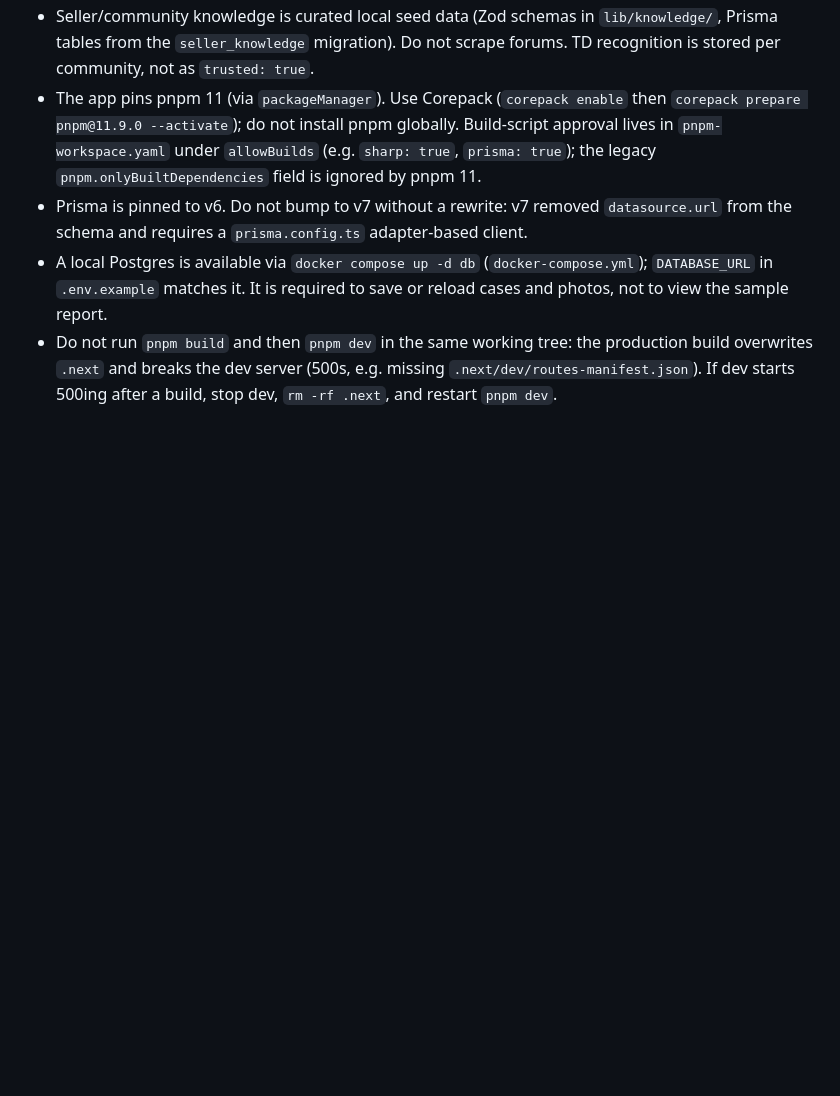
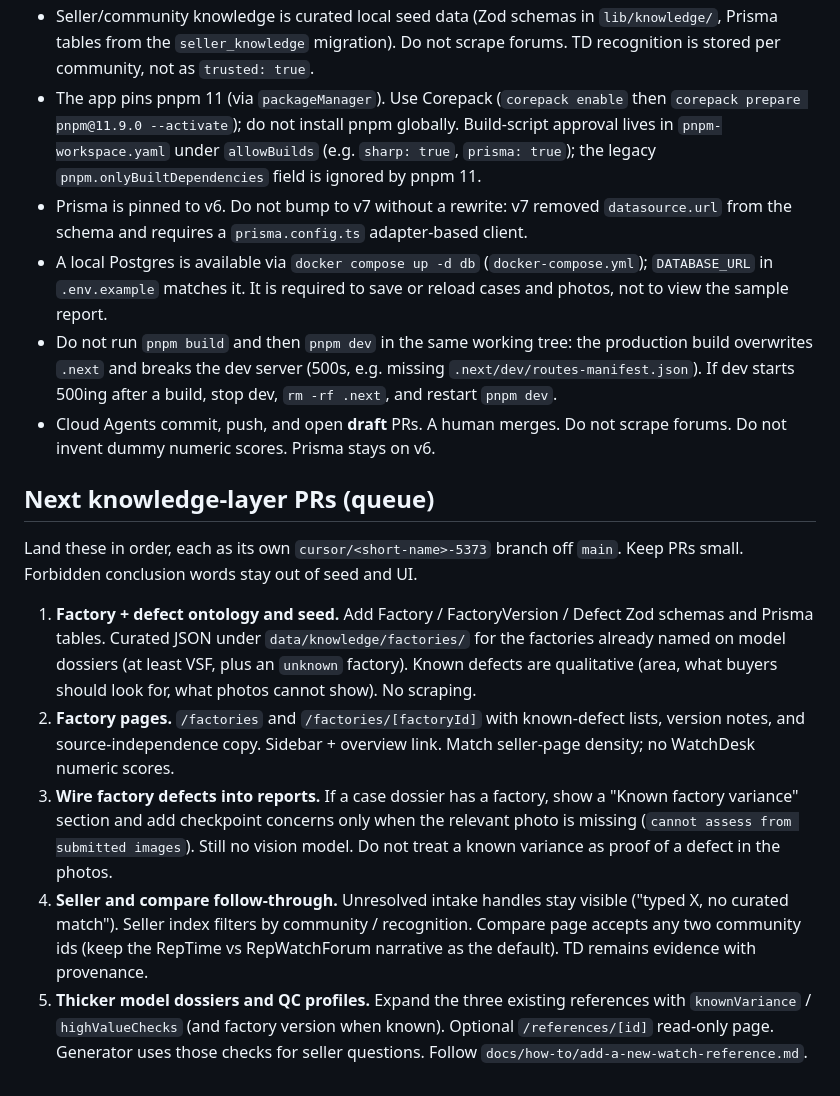
Before and after one commit to Allard-Timothy/watch-risk, a Markdown page: AGENTS.md, the part around the change. GitHub-like rendering; blank space fills up the shorter version.

Commit message:
docs: queue the next five knowledge-layer PRs (#19)
Record factory defects, factory pages, report wiring, seller/compare
follow-through, and thicker dossiers so background agents share one order.

Co-authored-by: Cursor Agent <cursoragent@cursor.com>

```diff
--- a/AGENTS.md
+++ b/AGENTS.md
@@ -116,3 +116,31 @@ Startup/run caveats (non-obvious):
   production build overwrites `.next` and breaks the dev server (500s, e.g.
   missing `.next/dev/routes-manifest.json`). If dev starts 500ing after a build,
   stop dev, `rm -rf .next`, and restart `pnpm dev`.
+- Cloud Agents commit, push, and open **draft** PRs. A human merges. Do not
+  scrape forums. Do not invent dummy numeric scores. Prisma stays on v6.
+
+## Next knowledge-layer PRs (queue)
+
+Land these in order, each as its own `cursor/<short-name>-5373` branch off `main`.
+Keep PRs small. Forbidden conclusion words stay out of seed and UI.
+
+1. **Factory + defect ontology and seed.** Add Factory / FactoryVersion / Defect
+   Zod schemas and Prisma tables. Curated JSON under `data/knowledge/factories/`
+   for the factories already named on model dossiers (at least VSF, plus an
+   `unknown` factory). Known defects are qualitative (area, what buyers should
+   look for, what photos cannot show). No scraping.
+2. **Factory pages.** `/factories` and `/factories/[factoryId]` with known-defect
+   lists, version notes, and source-independence copy. Sidebar + overview link.
+   Match seller-page density; no WatchDesk numeric scores.
+3. **Wire factory defects into reports.** If a case dossier has a factory, show a
+   "Known factory variance" section and add checkpoint concerns only when the
+   relevant photo is missing (`cannot assess from submitted images`). Still no
+   vision model. Do not treat a known variance as proof of a defect in the photos.
+4. **Seller and compare follow-through.** Unresolved intake handles stay visible
+   ("typed X, no curated match"). Seller index filters by community / recognition.
+   Compare page accepts any two community ids (keep the RepTime vs RepWatchForum
+   narrative as the default). TD remains evidence with provenance.
+5. **Thicker model dossiers and QC profiles.** Expand the three existing
+   references with `knownVariance` / `highValueChecks` (and factory version when
+   known). Optional `/references/[id]` read-only page. Generator uses those checks
+   for seller questions. Follow `docs/how-to/add-a-new-watch-reference.md`.
```
